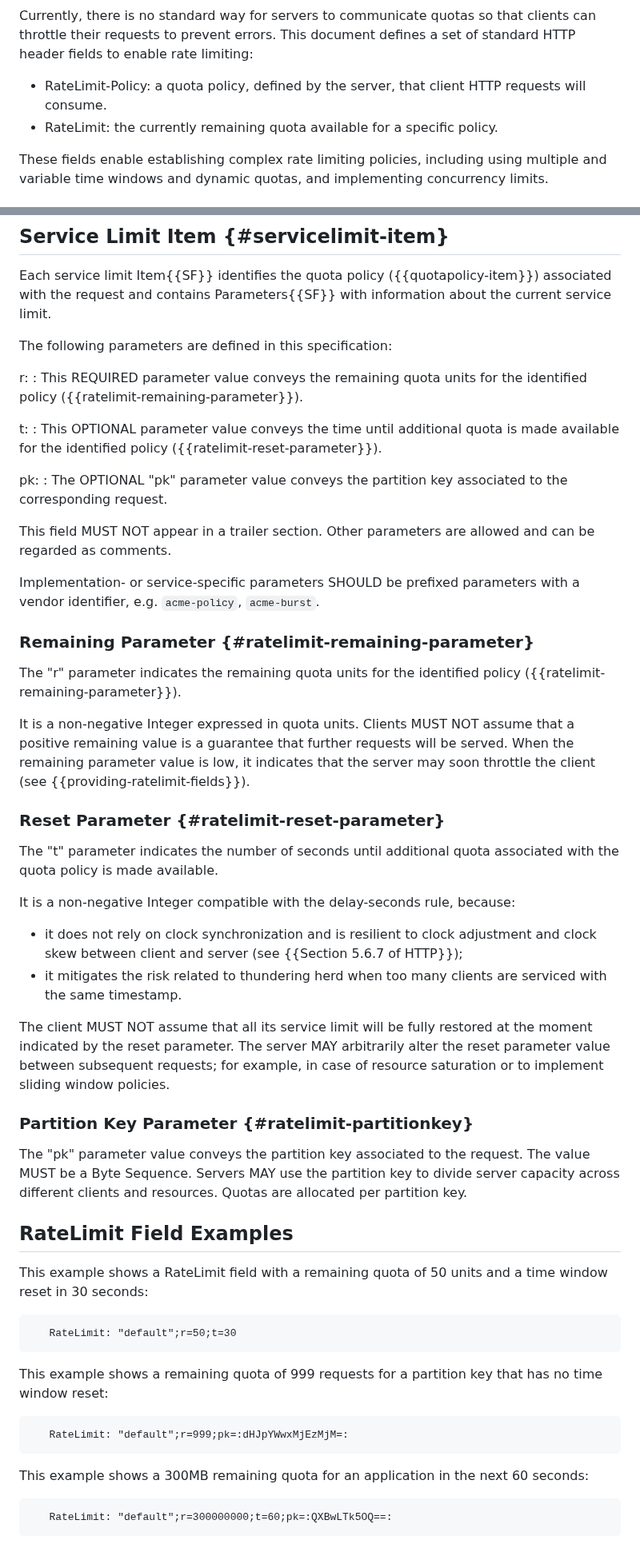
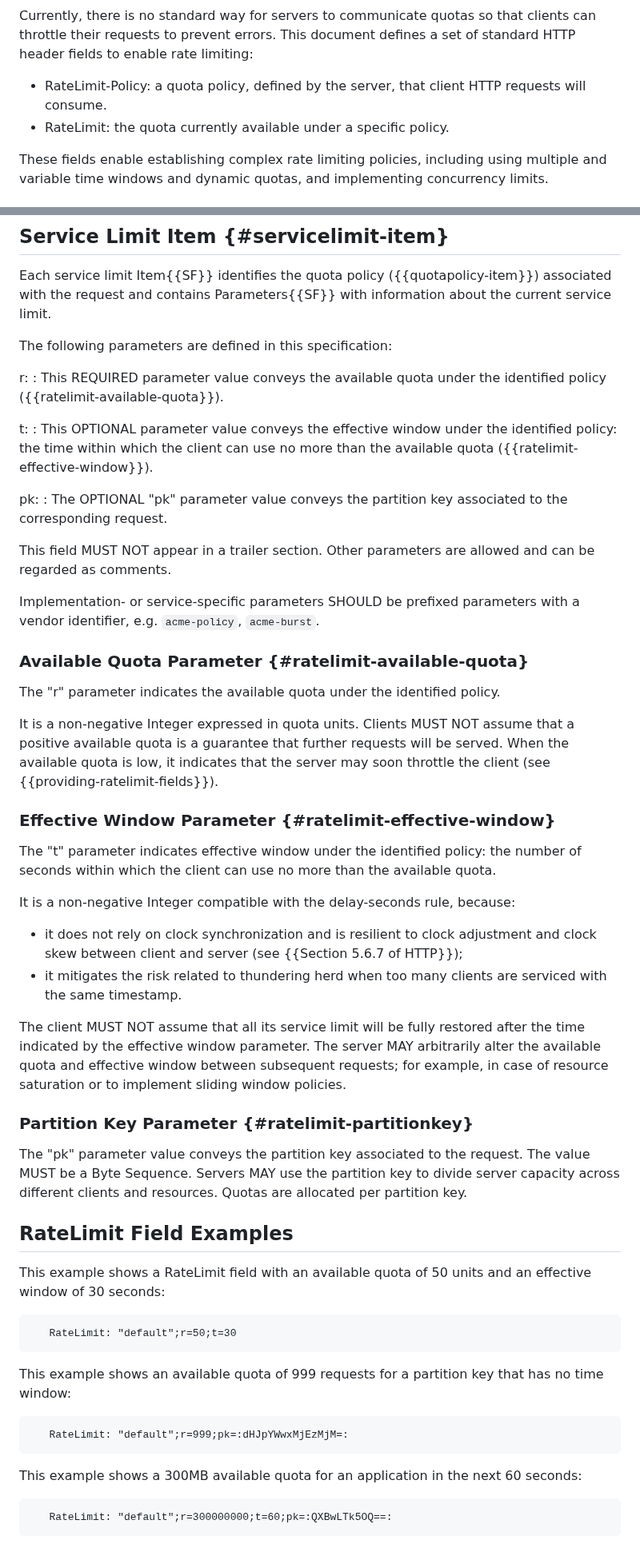
Before and after one commit to ietf-wg-httpapi/ratelimit-headers, a Markdown page: draft-ietf-httpapi-ratelimit-headers.md, 2 parts joined by grey strips. Shown at 80% size. Drawn GitHub-style.

```diff
--- a/draft-ietf-httpapi-ratelimit-headers.md
+++ b/draft-ietf-httpapi-ratelimit-headers.md
@@ -69,7 +69,7 @@ Rate limiting of HTTP clients has become a widespread practice, especially for H
 Currently, there is no standard way for servers to communicate quotas so that clients can throttle their requests to prevent errors. This document defines a set of standard HTTP header fields to enable rate limiting:
 
 - RateLimit-Policy: a quota policy, defined by the server, that client HTTP requests will consume.
-- RateLimit: the currently remaining quota available for a specific policy.
+- RateLimit: the quota currently available under a specific policy.
 
 These fields enable establishing complex rate limiting policies, including using multiple and variable time windows and dynamic quotas, and implementing concurrency limits.
 
@@ -242,10 +242,10 @@ Each service limit Item{{SF}} identifies the quota policy ({{quotapolicy-item}})
 The following parameters are defined in this specification:
 
   r:
-  :  This REQUIRED parameter value conveys the remaining quota units for the identified policy ({{ratelimit-remaining-parameter}}).
+  :  This REQUIRED parameter value conveys the available quota under the identified policy ({{ratelimit-available-quota}}).
 
   t:
-  : This OPTIONAL parameter value conveys the time until additional quota is made available for the identified policy ({{ratelimit-reset-parameter}}).
+  : This OPTIONAL parameter value conveys the effective window under the identified policy: the time within which the client can use no more than the available quota ({{ratelimit-effective-window}}).
 
   pk:
   : The OPTIONAL "pk" parameter value conveys the partition key associated to the corresponding request.
@@ -255,17 +255,17 @@ This field MUST NOT appear in a trailer section. Other parameters are allowed an
 Implementation- or service-specific parameters SHOULD be prefixed parameters with a vendor identifier, e.g. `acme-policy`, `acme-burst`.
 
 
-### Remaining Parameter {#ratelimit-remaining-parameter}
+### Available Quota Parameter {#ratelimit-available-quota}
 
-The "r" parameter indicates the remaining quota units for the identified policy ({{ratelimit-remaining-parameter}}).
+The "r" parameter indicates the available quota under the identified policy.
 
 It is a non-negative Integer expressed in quota units.
-Clients MUST NOT assume that a positive remaining value is a guarantee that further requests will be served.
-When the remaining parameter value is low, it indicates that the server may soon throttle the client (see {{providing-ratelimit-fields}}).
+Clients MUST NOT assume that a positive available quota is a guarantee that further requests will be served.
+When the available quota is low, it indicates that the server may soon throttle the client (see {{providing-ratelimit-fields}}).
 
-### Reset Parameter {#ratelimit-reset-parameter}
+### Effective Window Parameter {#ratelimit-effective-window}
 
-The "t" parameter indicates the number of seconds until additional quota associated with the quota policy is made available.
+The "t" parameter indicates effective window under the identified policy: the number of seconds within which the client can use no more than the available quota.
 
 It is a non-negative Integer compatible with the delay-seconds rule, because:
 
@@ -273,7 +273,7 @@ It is a non-negative Integer compatible with the delay-seconds rule, because:
   and clock skew between client and server (see {{Section 5.6.7 of HTTP}});
 - it mitigates the risk related to thundering herd when too many clients are serviced with the same timestamp.
 
-The client MUST NOT assume that all its service limit will be fully restored at the moment indicated by the reset parameter. The server MAY arbitrarily alter the reset parameter value between subsequent requests; for example, in case of resource saturation or to implement sliding window policies.
+The client MUST NOT assume that all its service limit will be fully restored after the time indicated by the effective window parameter. The server MAY arbitrarily alter the available quota and effective window between subsequent requests; for example, in case of resource saturation or to implement sliding window policies.
 
 ### Partition Key Parameter {#ratelimit-partitionkey}
 
@@ -282,19 +282,19 @@ The "pk" parameter value conveys the partition key associated to the request. Th
 
 ## RateLimit Field Examples
 
-This example shows a RateLimit field with a remaining quota of 50 units and a time window reset in 30 seconds:
+This example shows a RateLimit field with an available quota of 50 units and an effective window of 30 seconds:
 
 ~~~
    RateLimit: "default";r=50;t=30
 ~~~
 
-This example shows a remaining quota of 999 requests for a partition key that has no time window reset:
+This example shows an available quota of 999 requests for a partition key that has no time window:
 
 ~~~
    RateLimit: "default";r=999;pk=:dHJpYWwxMjEzMjM=:
 ~~~
 
-This example shows a 300MB remaining quota for an application in the next 60 seconds:
+This example shows a 300MB available quota for an application in the next 60 seconds:
 
 ~~~
    RateLimit: "default";r=300000000;t=60;pk=:QXBwLTk5OQ==:
```
Also changed, not shown: other parts of draft-ietf-httpapi-ratelimit-headers.md (+33 -34 lines).
